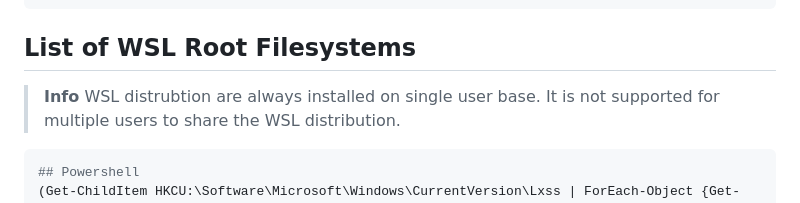
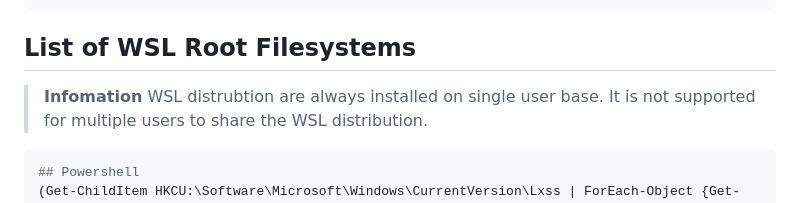
Before and after one commit to webstean/setup, a Markdown page: README.md, the part around the change. Rendered like a GitHub page.

````diff
--- a/README.md
+++ b/README.md
@@ -171,7 +171,7 @@ sudo deluser --remove-home ${NUSER}
 
 ## List of WSL Root Filesystems
 
-> **Info**
+> **Infomation**
 > WSL distrubtion are always installed on single user base. It is not supported for multiple users to share the WSL distribution.
 
 ```powershell
````
